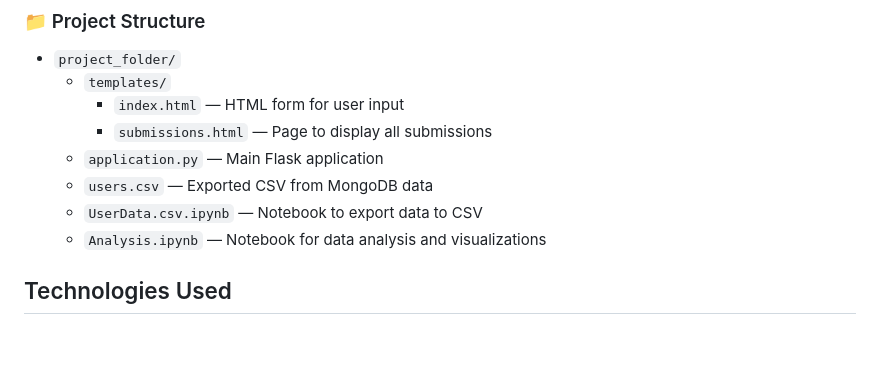
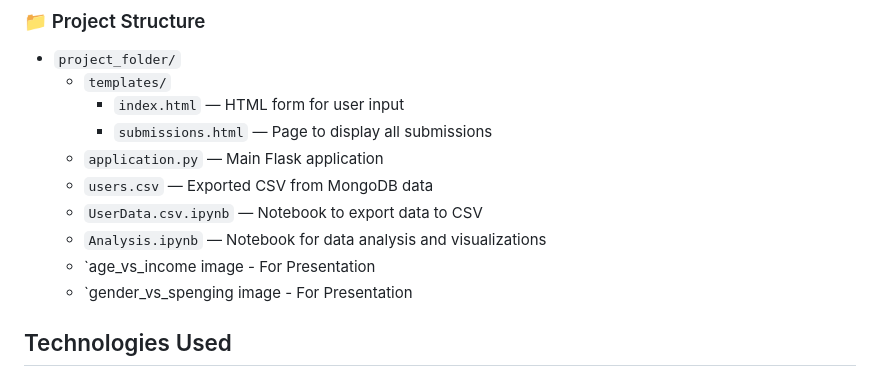
Before and after one commit to ayobolak/Flask-Healthcare-Application, a Markdown page: README.md, the part around the change. GitHub-like rendering; blank space fills up the shorter version.

```diff
--- a/README.md
+++ b/README.md
@@ -29,6 +29,8 @@ This project enables efficient collection and analysis of user financial data:
   - `users.csv` — Exported CSV from MongoDB data
   - `UserData.csv.ipynb` — Notebook to export data to CSV
   - `Analysis.ipynb` — Notebook for data analysis and visualizations
+  - `age_vs_income image - For Presentation
+  - `gender_vs_spenging image - For Presentation
 
 ## Technologies Used
 
```
